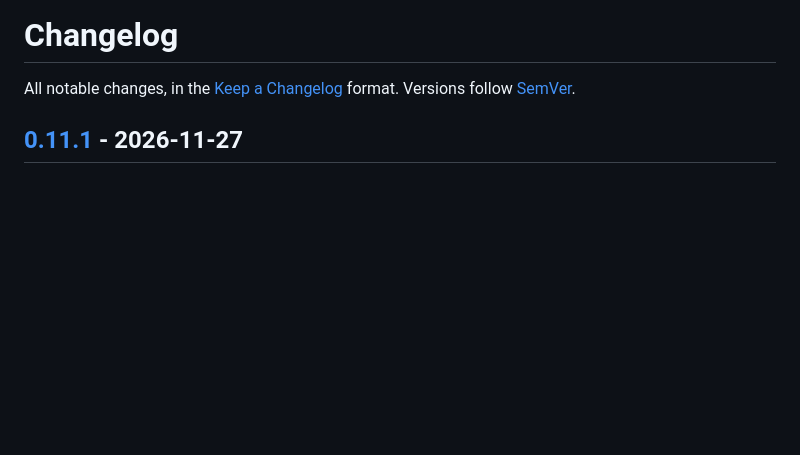
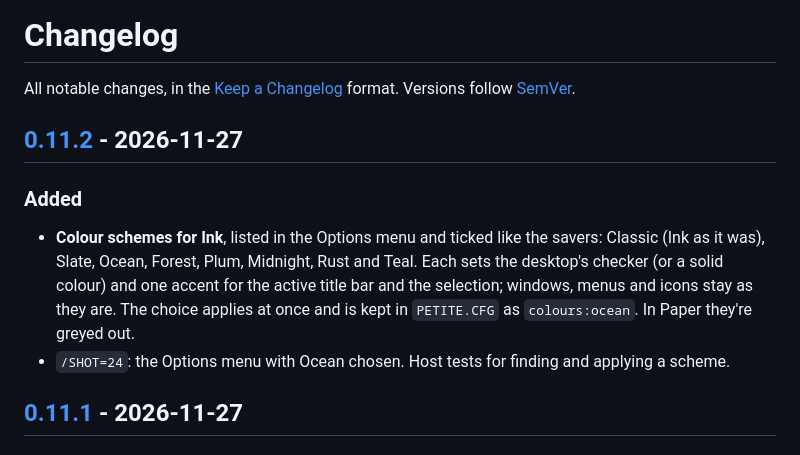
Before and after one commit to MaverickUK/PetiteGUI, a Markdown page: CHANGELOG.md, the part around one of its changes. Drawn GitHub-style; blank space fills up the shorter version.

```diff
--- a/CHANGELOG.md
+++ b/CHANGELOG.md
@@ -1,6 +1,13 @@
 # Changelog
 
 All notable changes, in the [Keep a Changelog](https://keepachangelog.com/en/1.1.0/) format. Versions follow [SemVer](https://semver.org/).
+
+## [0.11.2] - 2026-11-27
+
+### Added
+
+- **Colour schemes for Ink**, listed in the Options menu and ticked like the savers: Classic (Ink as it was), Slate, Ocean, Forest, Plum, Midnight, Rust and Teal. Each sets the desktop's checker (or a solid colour) and one accent for the active title bar and the selection; windows, menus and icons stay as they are. The choice applies at once and is kept in `PETITE.CFG` as `colours:ocean`. In Paper they're greyed out.
+- `/SHOT=24`: the Options menu with Ocean chosen. Host tests for finding and applying a scheme.
 
 ## [0.11.1] - 2026-11-27
 
```
Also changed, not shown: other parts of CHANGELOG.md (+1 -0 lines), README.md (+5 -1 lines), docs/design.md (+1 -1 lines), docs/img/ink24.png (added), 9 other files.
